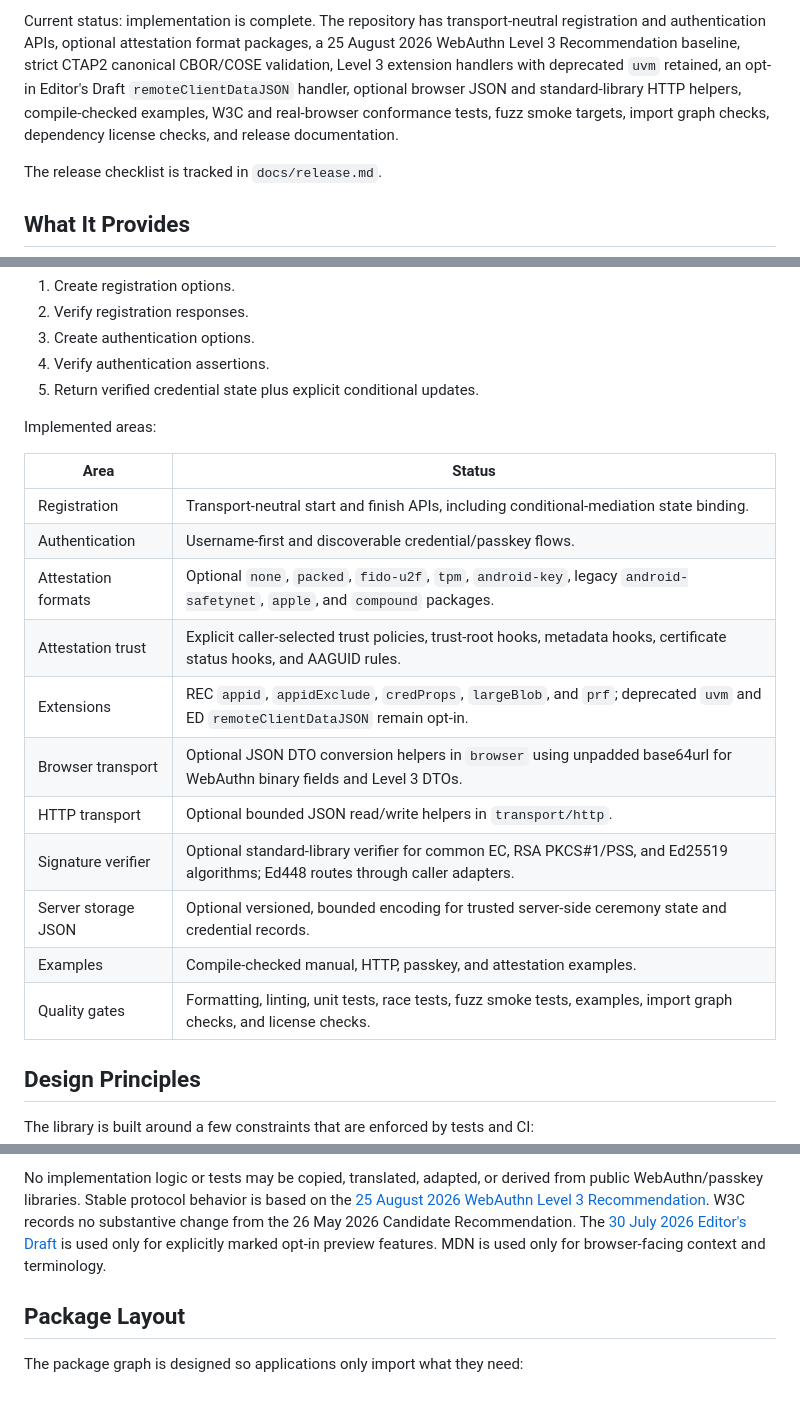
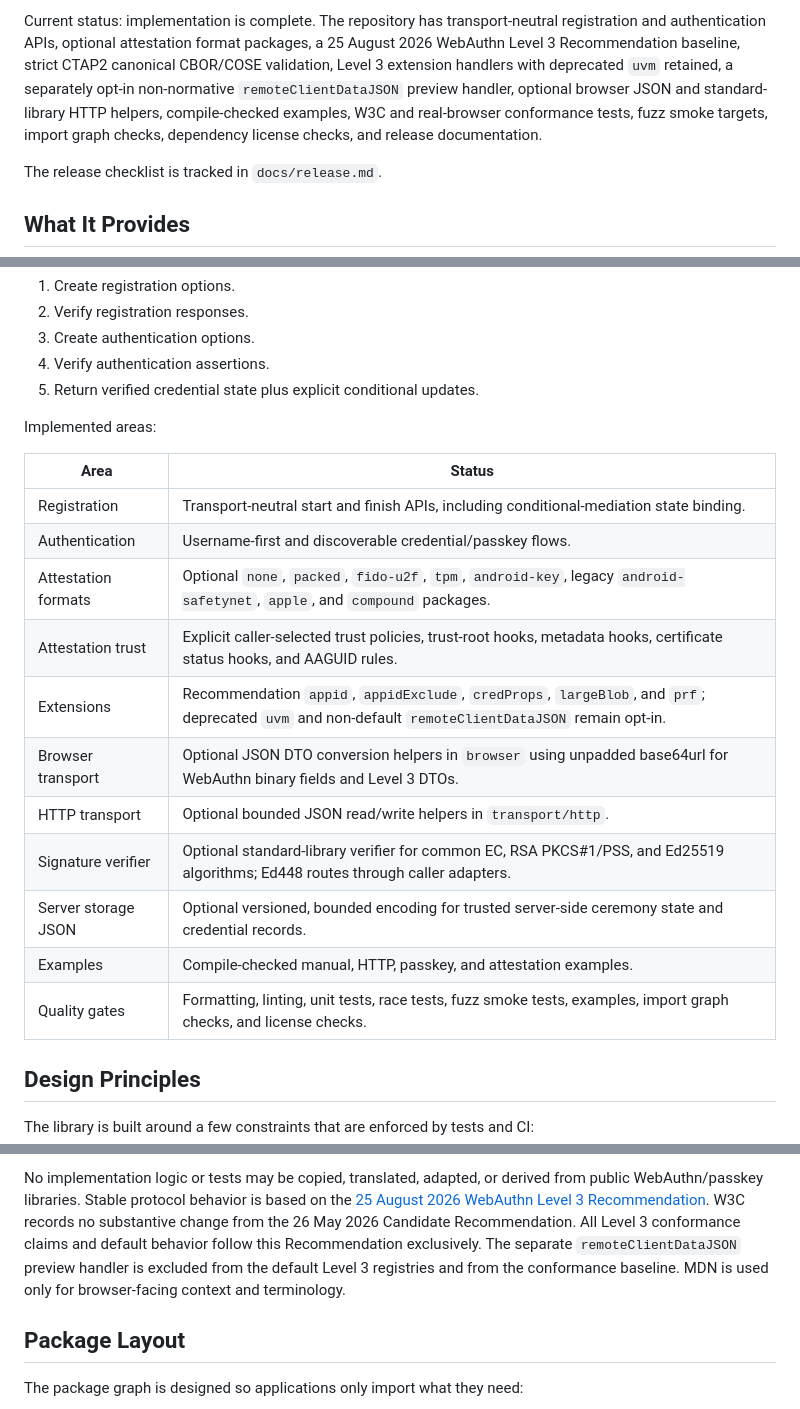
Before and after one commit to islishude/webauthn, a Markdown page: README.md, 3 parts joined by grey strips. Rendered like a GitHub page.

```diff
--- a/README.md
+++ b/README.md
@@ -12,11 +12,11 @@ Current status: implementation is complete. The repository has
 transport-neutral registration and authentication APIs, optional attestation
 format packages, a 25 August 2026 WebAuthn Level 3 Recommendation
 baseline, strict CTAP2 canonical CBOR/COSE validation, Level 3 extension handlers
-with deprecated `uvm` retained, an opt-in Editor's Draft
-`remoteClientDataJSON` handler, optional browser JSON and standard-library HTTP
-helpers, compile-checked examples, W3C and real-browser conformance tests, fuzz
-smoke targets, import graph checks, dependency license checks, and release
-documentation.
+with deprecated `uvm` retained, a separately opt-in non-normative
+`remoteClientDataJSON` preview handler, optional browser JSON and
+standard-library HTTP helpers, compile-checked examples, W3C and real-browser
+conformance tests, fuzz smoke targets, import graph checks, dependency license
+checks, and release documentation.
 
 The release checklist is tracked in `docs/release.md`.
 
@@ -32,19 +32,19 @@ The root package supports the relying-party ceremony flow:
 
 Implemented areas:
 
-| Area                | Status                                                                                                                          |
-| ------------------- | ------------------------------------------------------------------------------------------------------------------------------- |
-| Registration        | Transport-neutral start and finish APIs, including conditional-mediation state binding.                                         |
-| Authentication      | Username-first and discoverable credential/passkey flows.                                                                       |
-| Attestation formats | Optional `none`, `packed`, `fido-u2f`, `tpm`, `android-key`, legacy `android-safetynet`, `apple`, and `compound` packages.      |
-| Attestation trust   | Explicit caller-selected trust policies, trust-root hooks, metadata hooks, certificate status hooks, and AAGUID rules.          |
-| Extensions          | REC `appid`, `appidExclude`, `credProps`, `largeBlob`, and `prf`; deprecated `uvm` and ED `remoteClientDataJSON` remain opt-in. |
-| Browser transport   | Optional JSON DTO conversion helpers in `browser` using unpadded base64url for WebAuthn binary fields and Level 3 DTOs.         |
-| HTTP transport      | Optional bounded JSON read/write helpers in `transport/http`.                                                                   |
-| Signature verifier  | Optional standard-library verifier for common EC, RSA PKCS#1/PSS, and Ed25519 algorithms; Ed448 routes through caller adapters. |
-| Server storage JSON | Optional versioned, bounded encoding for trusted server-side ceremony state and credential records.                             |
-| Examples            | Compile-checked manual, HTTP, passkey, and attestation examples.                                                                |
-| Quality gates       | Formatting, linting, unit tests, race tests, fuzz smoke tests, examples, import graph checks, and license checks.               |
+| Area                | Status                                                                                                                                              |
+| ------------------- | --------------------------------------------------------------------------------------------------------------------------------------------------- |
+| Registration        | Transport-neutral start and finish APIs, including conditional-mediation state binding.                                                             |
+| Authentication      | Username-first and discoverable credential/passkey flows.                                                                                           |
+| Attestation formats | Optional `none`, `packed`, `fido-u2f`, `tpm`, `android-key`, legacy `android-safetynet`, `apple`, and `compound` packages.                          |
+| Attestation trust   | Explicit caller-selected trust policies, trust-root hooks, metadata hooks, certificate status hooks, and AAGUID rules.                              |
+| Extensions          | Recommendation `appid`, `appidExclude`, `credProps`, `largeBlob`, and `prf`; deprecated `uvm` and non-default `remoteClientDataJSON` remain opt-in. |
+| Browser transport   | Optional JSON DTO conversion helpers in `browser` using unpadded base64url for WebAuthn binary fields and Level 3 DTOs.                             |
+| HTTP transport      | Optional bounded JSON read/write helpers in `transport/http`.                                                                                       |
+| Signature verifier  | Optional standard-library verifier for common EC, RSA PKCS#1/PSS, and Ed25519 algorithms; Ed448 routes through caller adapters.                     |
+| Server storage JSON | Optional versioned, bounded encoding for trusted server-side ceremony state and credential records.                                                 |
+| Examples            | Compile-checked manual, HTTP, passkey, and attestation examples.                                                                                    |
+| Quality gates       | Formatting, linting, unit tests, race tests, fuzz smoke tests, examples, import graph checks, and license checks.                                   |
 
 ## Design Principles
 
@@ -68,9 +68,10 @@ No implementation logic or tests may be copied, translated, adapted, or derived
 from public WebAuthn/passkey libraries. Stable protocol behavior is based on the
 [25 August 2026 WebAuthn Level 3 Recommendation](https://www.w3.org/TR/2026/REC-webauthn-3-20260825/).
 W3C records no substantive change from the 26 May 2026 Candidate Recommendation.
-The [30 July 2026 Editor's Draft](https://w3c.github.io/webauthn/) is used only
-for explicitly marked opt-in preview features. MDN is used only for
-browser-facing context and terminology.
+All Level 3 conformance claims and default behavior follow this Recommendation
+exclusively. The separate `remoteClientDataJSON` preview handler is excluded
+from the default Level 3 registries and from the conformance baseline. MDN is
+used only for browser-facing context and terminology.
 
 ## Package Layout
 
```
